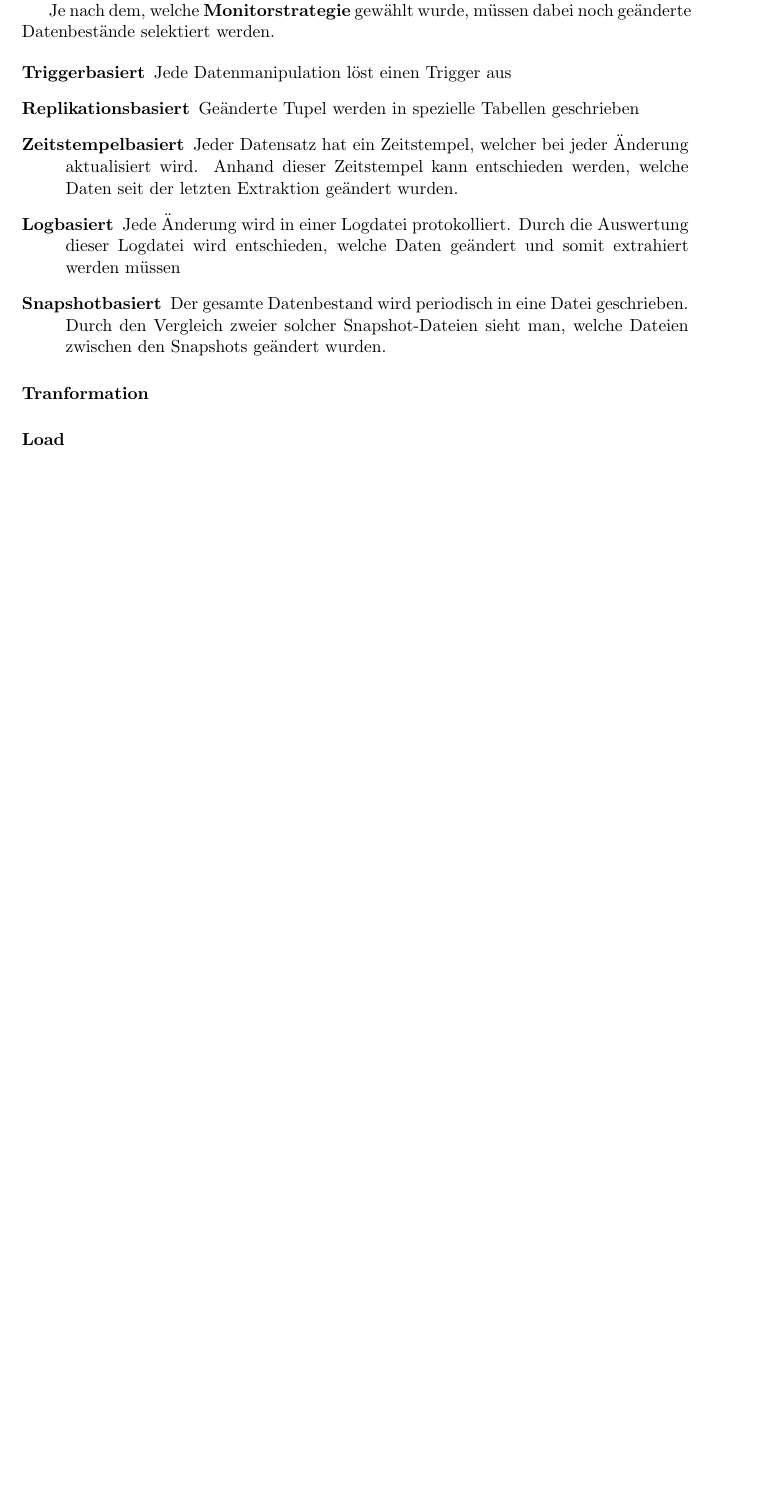
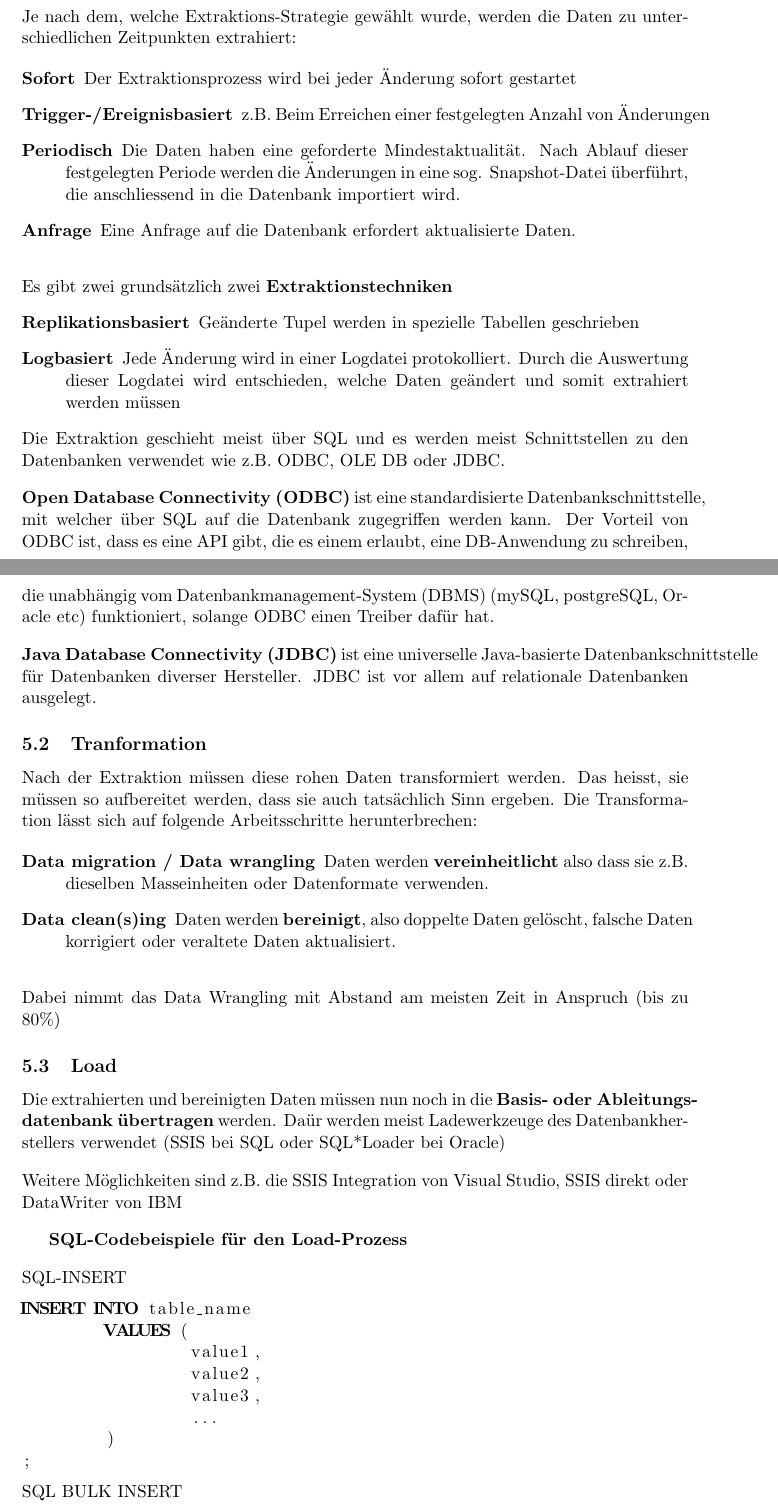
Before and after one commit to gathurian/HSLU, a LaTeX document (Zusammenfassung_DAWA.tex): part of page 15 of 15 before the commit and two parts of pages 15 and 16 of 17 after it, the two joined at a grey line, cut so that both start at the same text, the shorter picture padded with empty space. Compiled offline with pdfLaTeX.

Commit message:
Added ETL part

```diff
--- a/Zusammenfassung_DAWA.tex
+++ b/Zusammenfassung_DAWA.tex
@@ -20,6 +20,7 @@
 \usepackage{lscape}
 \usepackage{afterpage}
 \usepackage{geometry}
+\usepackage{listings}
 
 \newcommand{\tabitem}{~~\llap{\textbullet}~~}
 \newcommand{\shl}{~~\shortstack[l]}
@@ -438,21 +439,81 @@ Der Integrationsbereich bereitet die Daten, die aus verschiedenen Datenquellen k
 
 Im Zusammenhang mit dem Integrationsbereich wird oft von \textbf{ETL} gesprochen. ETL steht für \textit{Extract - Transfer - Load} und entspricht den wesentlichen Arbeitsschritten, die durchgeführt werden müssen, bis die Daten vom Quellsystem im DW landen.
 
-\subsubsection{ETL}
-\paragraph{Extraktion}
+\section{ETL}
+\subsection{Extraktion}
+
 Unter Extraktion versteht man die \textbf{Übertragung der Daten vom Quellsystem in die Staging Area}
 
-Je nach dem, welche \textbf{Monitorstrategie} gewählt wurde, müssen dabei noch geänderte Datenbestände selektiert werden.
+\vspace{10px}
+
+\noindent Je nach dem, welche Extraktions-Strategie gewählt wurde, werden die Daten zu unterschiedlichen Zeitpunkten extrahiert:
 
 \begin{description}
-	\item[Triggerbasiert] Jede Datenmanipulation löst einen Trigger aus
-	\item[Replikationsbasiert] Geänderte Tupel werden in spezielle Tabellen geschrieben
-	\item[Zeitstempelbasiert] Jeder Datensatz hat ein Zeitstempel, welcher bei jeder Änderung aktualisiert wird. Anhand dieser Zeitstempel kann entschieden werden, welche Daten seit der letzten Extraktion geändert wurden.
-	\item[Logbasiert] Jede Änderung wird in einer Logdatei protokolliert. Durch die Auswertung dieser Logdatei wird entschieden, welche Daten geändert und somit extrahiert werden müssen
-	\item[Snapshotbasiert] Der gesamte Datenbestand wird periodisch in eine Datei geschrieben. Durch den Vergleich zweier solcher Snapshot-Dateien sieht man, welche Dateien zwischen den Snapshots geändert wurden.
+	\item[Sofort] Der Extraktionsprozess wird bei jeder Änderung sofort gestartet
+	\item[Trigger-/Ereignisbasiert] z.B. Beim Erreichen einer festgelegten Anzahl von Änderungen
+	\item[Periodisch] Die Daten haben eine geforderte Mindestaktualität. Nach Ablauf dieser festgelegten Periode werden die Änderungen in eine sog. Snapshot-Datei überführt, die anschliessend in die Datenbank importiert wird.
+	\item[Anfrage] Eine Anfrage auf die Datenbank erfordert aktualisierte Daten.
 \end{description}
 
-\paragraph{Tranformation}
-\paragraph{Load}
+\vspace{10px}
+
+\noindent Es gibt zwei grundsätzlich zwei \textbf{Extraktionstechniken}
+\begin{description}
+	\item[Replikationsbasiert] Geänderte Tupel werden in spezielle Tabellen geschrieben
+	\item[Logbasiert] Jede Änderung wird in einer Logdatei protokolliert. Durch die Auswertung dieser Logdatei wird entschieden, welche Daten geändert und somit extrahiert werden müssen
+\end{description}
+
+\noindent Die Extraktion geschieht meist über SQL und es werden meist Schnittstellen zu den Datenbanken verwendet wie z.B. ODBC, OLE DB oder JDBC.
+
+\vspace{10px}
+
+\noindent \textbf{Open Database Connectivity (ODBC)} ist eine standardisierte Datenbankschnittstelle, mit welcher über SQL auf die Datenbank zugegriffen werden kann. Der Vorteil von ODBC ist, dass es eine API gibt, die es einem erlaubt, eine DB-Anwendung zu schreiben, die unabhängig vom Datenbankmanagement-System (DBMS) (mySQL, postgreSQL, Oracle etc) funktioniert, solange ODBC einen Treiber dafür hat.
+
+\vspace{10px}
+
+\noindent \textbf{Java Database Connectivity (JDBC)} ist eine universelle Java-basierte Datenbankschnittstelle für Datenbanken diverser Hersteller. JDBC ist vor allem auf relationale Datenbanken ausgelegt.
 
 
+\subsection{Tranformation}
+
+Nach der Extraktion müssen diese rohen Daten transformiert werden. Das heisst, sie müssen so aufbereitet werden, dass sie auch tatsächlich Sinn ergeben. Die Transformation lässt sich auf folgende Arbeitsschritte herunterbrechen:
+
+\begin{description}
+	\item[Data migration / Data wrangling] Daten werden \textbf{vereinheitlicht} also dass sie z.B. dieselben Masseinheiten oder Datenformate verwenden.
+	\item[Data clean(s)ing] Daten werden \textbf{bereinigt}, also doppelte Daten gelöscht, falsche Daten korrigiert oder veraltete Daten aktualisiert.
+\end{description}
+
+\vspace{10px}
+
+\noindent Dabei nimmt das Data Wrangling mit Abstand am meisten Zeit in Anspruch (bis zu 80\%)
+
+
+\subsection{Load}
+
+Die extrahierten und bereinigten Daten müssen nun noch in die \textbf{Basis- oder Ableitungsdatenbank übertragen} werden. Daür werden meist Ladewerkzeuge des Datenbankherstellers verwendet (SSIS bei SQL oder SQL*Loader bei Oracle)
+
+\vspace{10px}
+
+\noindent
+Weitere Möglichkeiten sind z.B. die SSIS Integration von Visual Studio, SSIS direkt oder DataWriter von IBM
+
+\vspace{10px}
+
+\textbf{SQL-Codebeispiele für den Load-Prozess}
+
+\vspace{10px}
+
+\noindent SQL-INSERT
+
+\begin{lstlisting}[language=SQL]
+INSERT INTO table_name
+	VALUES (
+		value1,
+		value2,
+		value3,
+		...
+	)
+;
+\end{lstlisting}
+
+\noindent SQL BULK INSERT
@@ -458,0 +525 @@ Je nach dem, welche \textbf{Monitorstrategie} gewählt wurde, müssen dabei noch
+"John","Smith","bill@smith.com"
```
Also changed, not shown: Zusammenfassung_DAWA.tex (54 more changed lines).
